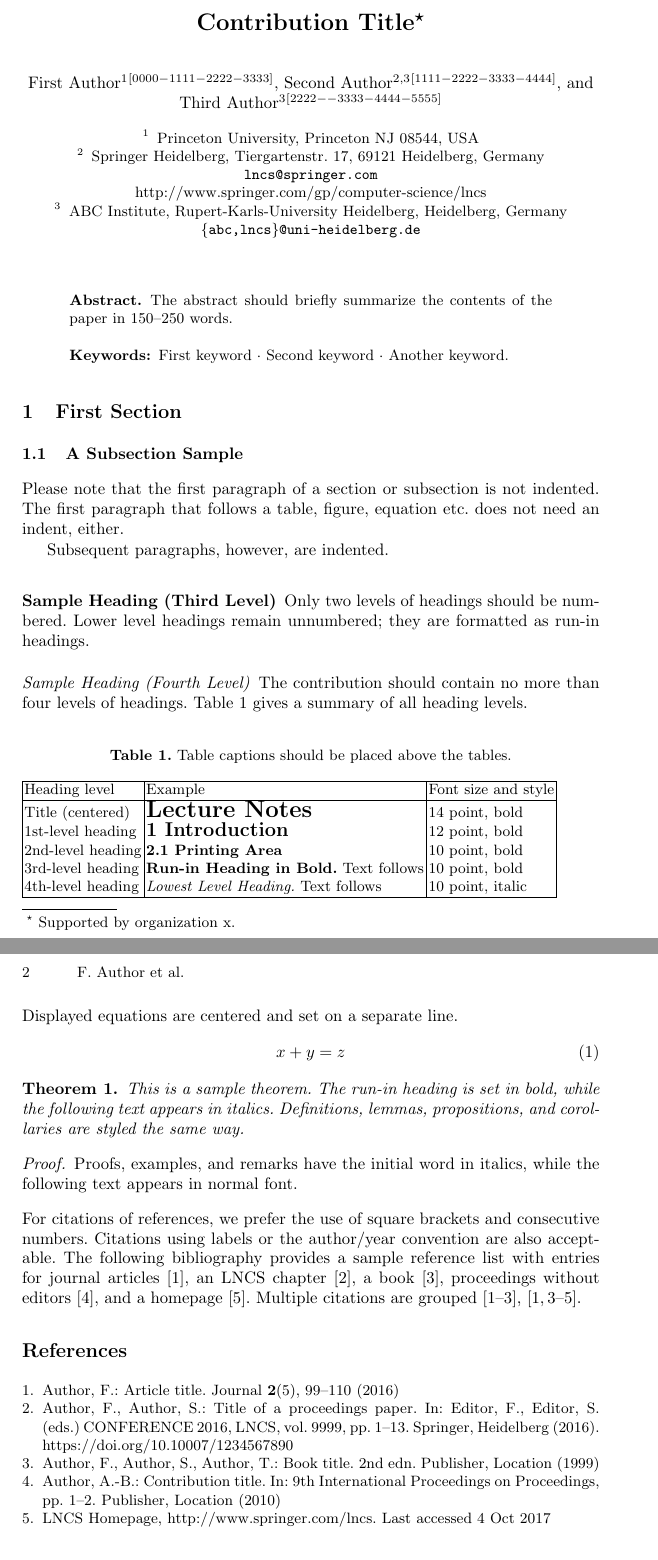
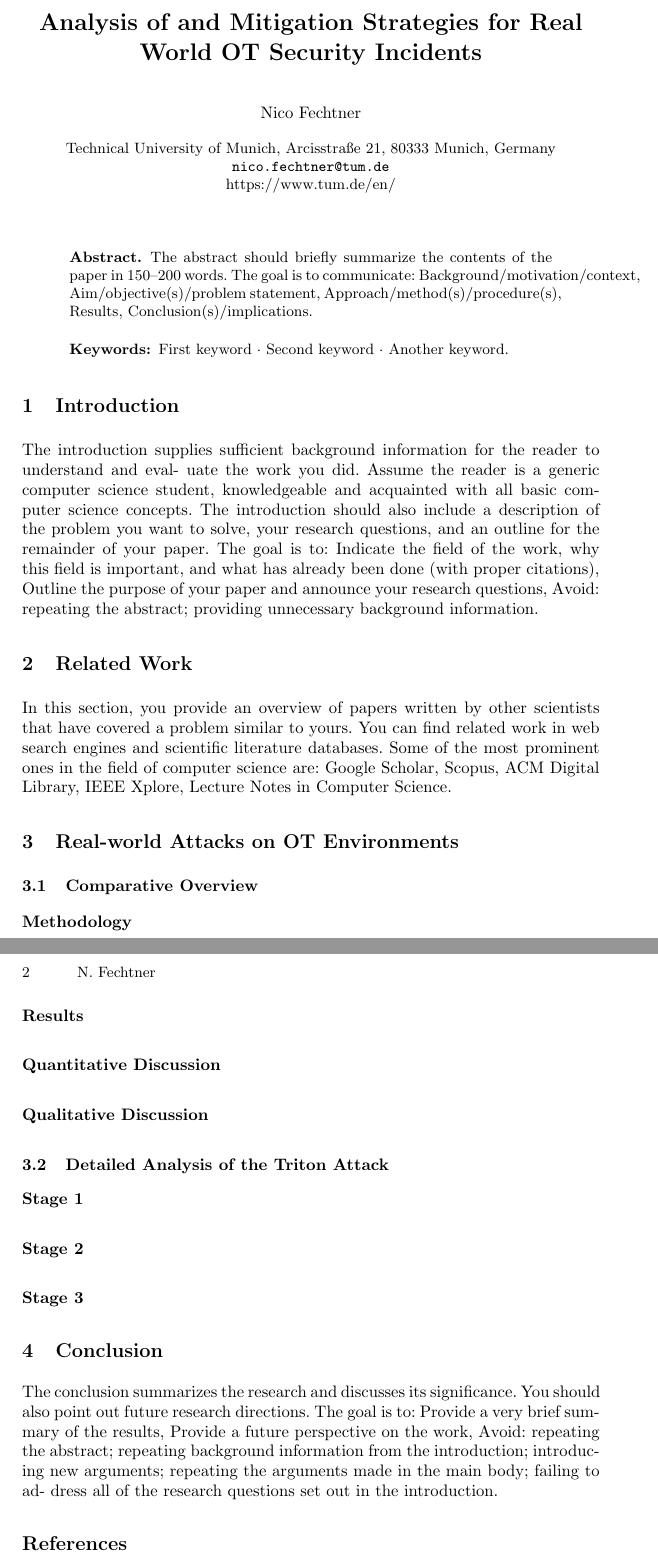
Before and after one commit to NF997/OTSecurityIncidents, a LaTeX paper (Report/report.tex): two parts of pages 1 and 2 of 2, joined at a grey line, cut at the place of the change. Compiled offline with pdfLaTeX.

Commit message:
Filled report template with structure

```diff
--- a/Report/report.tex
+++ b/Report/report.tex
@@ -14,127 +14,57 @@
 
 \begin{document}
 %
-\title{Contribution Title\thanks{Supported by organization x.}}
+\title{Analysis of and Mitigation Strategies for Real World OT Security Incidents}
 %
 %\titlerunning{Abbreviated paper title}
 % If the paper title is too long for the running head, you can set
 % an abbreviated paper title here
 %
-\author{First Author\inst{1}\orcidID{0000-1111-2222-3333} \and
-Second Author\inst{2,3}\orcidID{1111-2222-3333-4444} \and
-Third Author\inst{3}\orcidID{2222--3333-4444-5555}}
+\author{Nico Fechtner}
 %
-\authorrunning{F. Author et al.}
+\authorrunning{N. Fechtner}
 % First names are abbreviated in the running head.
 % If there are more than two authors, 'et al.' is used.
 %
-\institute{Princeton University, Princeton NJ 08544, USA \and
-Springer Heidelberg, Tiergartenstr. 17, 69121 Heidelberg, Germany
-\email{lncs@springer.com}\\
-\url{http://www.springer.com/gp/computer-science/lncs} \and
-ABC Institute, Rupert-Karls-University Heidelberg, Heidelberg, Germany\\
-\email{\{abc,lncs\}@uni-heidelberg.de}}
+\institute{Technical University of Munich, Arcisstra{\ss}e 21, 80333 Munich, Germany
+\email{nico.fechtner@tum.de}\\
+\url{https://www.tum.de/en/}}
 %
 \maketitle              % typeset the header of the contribution
 %
 \begin{abstract}
 The abstract should briefly summarize the contents of the paper in
-150--250 words.
+150--200 words.
+The goal is to communicate: Background/motivation/context, Aim/objective(s)/problem statement, Approach/method(s)/procedure(s), Results, Conclusion(s)/implications.
 
 \keywords{First keyword  \and Second keyword \and Another keyword.}
 \end{abstract}
 %
 %
 %
-\section{First Section}
-\subsection{A Subsection Sample}
-Please note that the first paragraph of a section or subsection is
-not indented. The first paragraph that follows a table, figure,
-equation etc. does not need an indent, either.
 
-Subsequent paragraphs, however, are indented.
-
-\subsubsection{Sample Heading (Third Level)} Only two levels of
-headings should be numbered. Lower level headings remain unnumbered;
-they are formatted as run-in headings.
-
-\paragraph{Sample Heading (Fourth Level)}
-The contribution should contain no more than four levels of
-headings. Table~\ref{tab1} gives a summary of all heading levels.
-
-\begin{table}
-\caption{Table captions should be placed above the
-tables.}\label{tab1}
-\begin{tabular}{|l|l|l|}
-\hline
-Heading level &  Example & Font size and style\\
-\hline
-Title (centered) &  {\Large\bfseries Lecture Notes} & 14 point, bold\\
-1st-level heading &  {\large\bfseries 1 Introduction} & 12 point, bold\\
-2nd-level heading & {\bfseries 2.1 Printing Area} & 10 point, bold\\
-3rd-level heading & {\bfseries Run-in Heading in Bold.} Text follows & 10 point, bold\\
-4th-level heading & {\itshape Lowest Level Heading.} Text follows & 10 point, italic\\
-\hline
-\end{tabular}
-\end{table}
-
-
-\noindent Displayed equations are centered and set on a separate
-line.
-\begin{equation}
-x + y = z
-\end{equation}
-
-\begin{theorem}
-This is a sample theorem. The run-in heading is set in bold, while
-the following text appears in italics. Definitions, lemmas,
-propositions, and corollaries are styled the same way.
-\end{theorem}
-%
-% the environments 'definition', 'lemma', 'proposition', 'corollary',
-% 'remark', and 'example' are defined in the LLNCS documentclass as well.
-%
-\begin{proof}
-Proofs, examples, and remarks have the initial word in italics,
-while the following text appears in normal font.
-\end{proof}
-For citations of references, we prefer the use of square brackets
-and consecutive numbers. Citations using labels or the author/year
-convention are also acceptable. The following bibliography provides
-a sample reference list with entries for journal
-articles~\cite{ref_article1}, an LNCS chapter~\cite{ref_lncs1}, a
-book~\cite{ref_book1}, proceedings without editors~\cite{ref_proc1},
-and a homepage~\cite{ref_url1}. Multiple citations are grouped
-\cite{ref_article1,ref_lncs1,ref_book1},
-\cite{ref_article1,ref_book1,ref_proc1,ref_url1}.
+\section{Introduction}
+The introduction supplies sufficient background information for the reader to understand and eval- uate the work you did. Assume the reader is a generic computer science student, knowledgeable and acquainted with all basic computer science concepts. The introduction should also include a description of the problem you want to solve, your research questions, and an outline for the remainder of your paper. The goal is to: Indicate the field of the work, why this field is important, and what has already been done (with proper citations), Outline the purpose of your paper and announce your research questions, Avoid: repeating the abstract; providing unnecessary background information.
+\section{Related Work}
+In this section, you provide an overview of papers written by other scientists that have covered a problem similar to yours. You can find related work in web search engines and scientific literature databases. Some of the most prominent ones in the field of computer science are: Google Scholar, Scopus, ACM Digital Library, IEEE Xplore, Lecture Notes in Computer Science.
+\section{Real-world Attacks on OT Environments}
+\subsection{Comparative Overview}
+\subsubsection{Methodology}
+\subsubsection{Results}
+\subsubsection{Quantitative Discussion}
+\subsubsection{Qualitative Discussion}
+\subsection{Detailed Analysis of the Triton Attack}
+\subsubsection{Stage 1}
+\subsubsection{Stage 2}
+\subsubsection{Stage 3}
+\section{Conclusion}
+The conclusion summarizes the research and discusses its significance. You should also point out future research directions. The goal is to: Provide a very brief summary of the results, Provide a future perspective on the work, Avoid: repeating the abstract; repeating background information from the introduction; introducing new arguments; repeating the arguments made in the main body; failing to ad- dress all of the research questions set out in the introduction.
 %
 % ---- Bibliography ----
 %
 % BibTeX users should specify bibliography style 'splncs04'.
 % References will then be sorted and formatted in the correct style.
 %
-% \bibliographystyle{splncs04}
-% \bibliography{mybibliography}
-%
-\begin{thebibliography}{8}
-\bibitem{ref_article1}
-Author, F.: Article title. Journal \textbf{2}(5), 99--110 (2016)
-
-\bibitem{ref_lncs1}
-Author, F., Author, S.: Title of a proceedings paper. In: Editor,
-F., Editor, S. (eds.) CONFERENCE 2016, LNCS, vol. 9999, pp. 1--13.
-Springer, Heidelberg (2016). \doi{10.10007/1234567890}
-
-\bibitem{ref_book1}
-Author, F., Author, S., Author, T.: Book title. 2nd edn. Publisher,
-Location (1999)
-
-\bibitem{ref_proc1}
-Author, A.-B.: Contribution title. In: 9th International Proceedings
-on Proceedings, pp. 1--2. Publisher, Location (2010)
-
-\bibitem{ref_url1}
-LNCS Homepage, \url{http://www.springer.com/lncs}. Last accessed 4
-Oct 2017
-\end{thebibliography}
+\bibliographystyle{splncs04}
+\bibliography{bibliography.bib}
 \end{document}
```
Also changed, not shown: Report/bibliography.bib (added), Report/report.pdf, 1 other file.
